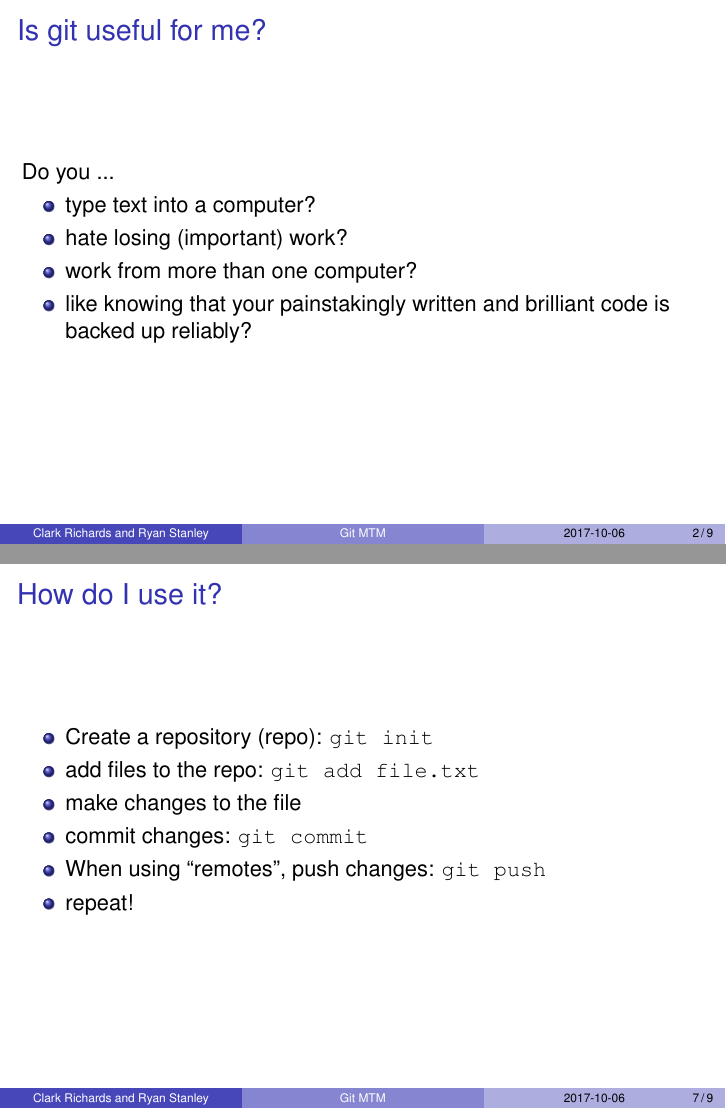
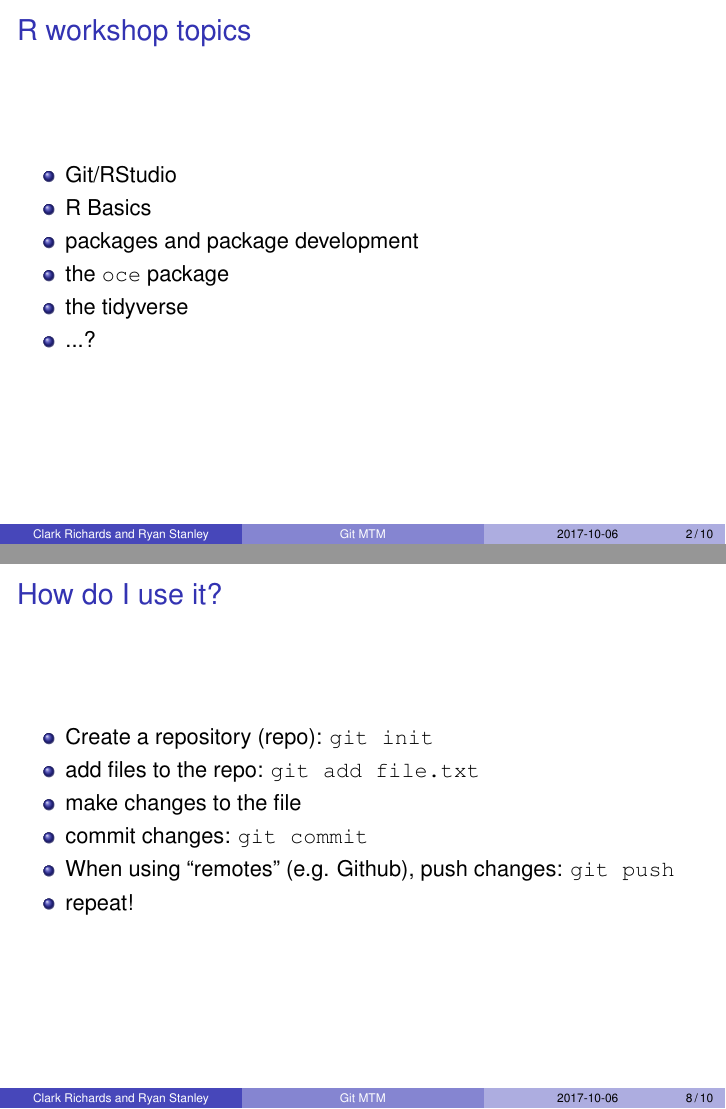
Before and after one commit to AtlanticR/bioRworkshops, LaTeX slides (01_git/git-intro.tex): pages 5 and 10 of 13 before the commit and pages 2 and 11 of 14 after it, joined at a grey line. Compiled offline with pdfLaTeX.

Commit message:
final git pres

```diff
--- a/01_git/git-intro.tex
+++ b/01_git/git-intro.tex
@@ -82,6 +82,18 @@
 %   % You might wish to add the option [pausesections]
 % \end{frame}
 
+\begin{frame}[fragile]{R workshop topics}
+
+  \begin{itemize}
+  \item Git/RStudio
+  \item R Basics
+  \item packages and package development
+  \item the \verb|oce| package
+  \item the tidyverse
+  \item ...?
+  \end{itemize}
+
+\end{frame}
 
 \section{Is git useful for me?}
 
@@ -159,7 +171,7 @@ Do you ...
   \item add files to the repo: \verb|git add file.txt|
   \item make changes to the file
   \item commit changes: \verb|git commit|
-  \item When using ``remotes'', push changes: \verb|git push|
+  \item When using ``remotes'' (e.g. Github), push changes: \verb|git push|
   \item repeat!
   \end{itemize}
 
```
Also changed, not shown: 01_git/git-intro.tex (4 more changed lines).
